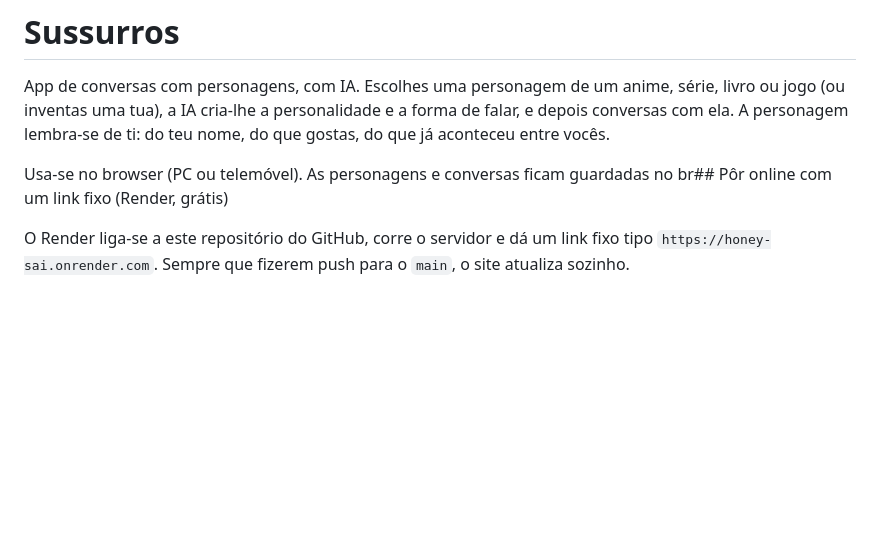
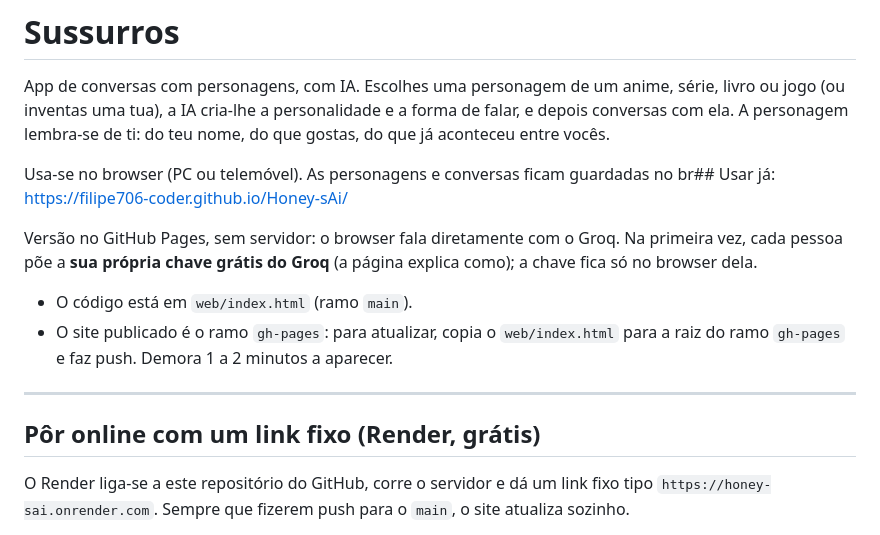
Before and after one commit to filipe706-coder/Honey-sAi, a Markdown page: README.md, the part around the change. Rendered like a GitHub page; blank space fills up the shorter version.

Commit message:
README: link do GitHub Pages e como atualizar
Co-Authored-By: Claude Opus 5.5 <noreply@anthropic.com>
Claude-Session: https://claude.ai/code/session_01PRRwfQCSoQ65ejiugKsmgs

```diff
--- a/README.md
+++ b/README.md
@@ -6,7 +6,19 @@ forma de falar, e depois conversas com ela. A personagem lembra-se de ti: do
 teu nome, do que gostas, do que já aconteceu entre vocês.
 
 Usa-se no browser (PC ou telemóvel). As personagens e conversas ficam guardadas
-no br## Pôr online com um link fixo (Render, grátis)
+no br## Usar já: https://filipe706-coder.github.io/Honey-sAi/
+
+Versão no GitHub Pages, sem servidor: o browser fala diretamente com o Groq.
+Na primeira vez, cada pessoa põe a **sua própria chave grátis do Groq**
+(a página explica como); a chave fica só no browser dela.
+
+- O código está em `web/index.html` (ramo `main`).
+- O site publicado é o ramo `gh-pages`: para atualizar, copia o `web/index.html`
+  para a raiz do ramo `gh-pages` e faz push. Demora 1 a 2 minutos a aparecer.
+
+---
+
+## Pôr online com um link fixo (Render, grátis)
 
 O Render liga-se a este repositório do GitHub, corre o servidor e dá um link
 fixo tipo `https://honey-sai.onrender.com`. Sempre que fizerem push para o
```
